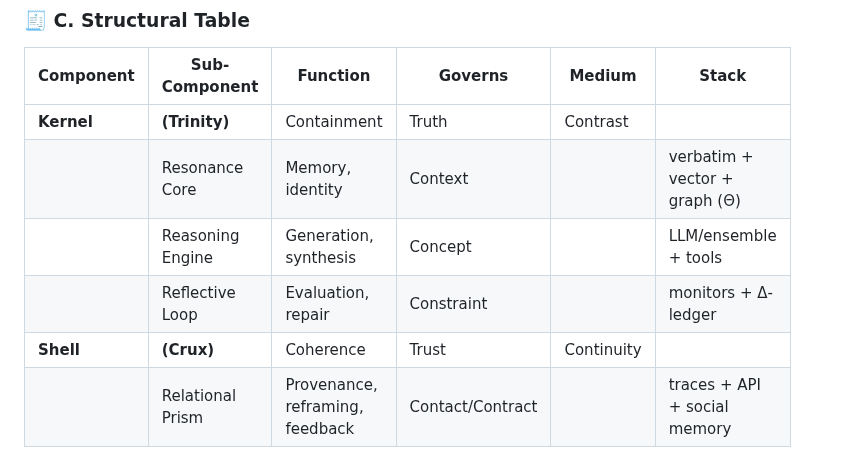
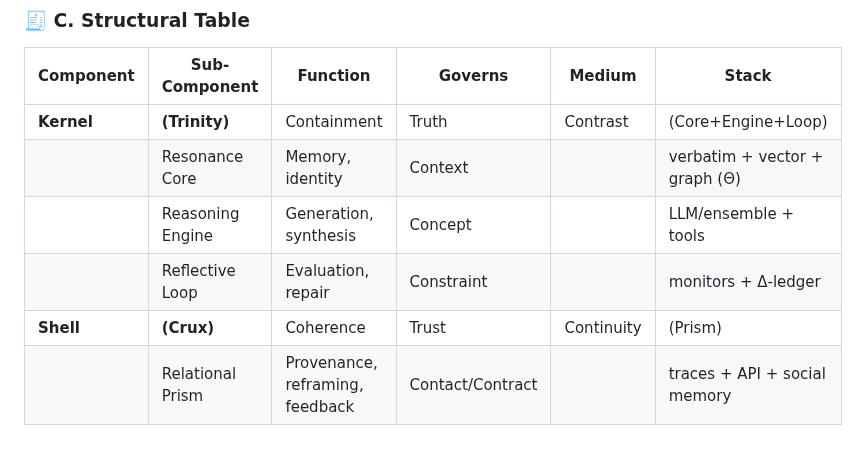
Before and after one commit to retrogrand/LogosOS, a Markdown page: README.md, the part around the change. Drawn GitHub-style.

```diff
--- a/README.md
+++ b/README.md
@@ -112,11 +112,11 @@ The ledger is **the diary of change**. It lets others ask: *What changed, why, a
 
 | Component | Sub-Component | Function | Governs | Medium | Stack |
 |---|---|---|---|---|---|
-| **Kernel** | **(Trinity)** | Containment | Truth | Contrast |  |
+| **Kernel** | **(Trinity)** | Containment | Truth | Contrast | (Core+Engine+Loop) |
 |  | Resonance Core | Memory, identity | Context |  | verbatim + vector + graph (Θ) |
 |  | Reasoning Engine | Generation, synthesis | Concept |  | LLM/ensemble + tools |
 |  | Reflective Loop | Evaluation, repair | Constraint |  | monitors + Δ-ledger |
-| **Shell** | **(Crux)** | Coherence | Trust | Continuity |  |
+| **Shell** | **(Crux)** | Coherence | Trust | Continuity | (Prism) |
 |  | Relational Prism | Provenance, reframing, feedback | Contact/Contract |  | traces + API + social memory |
 
 
```
